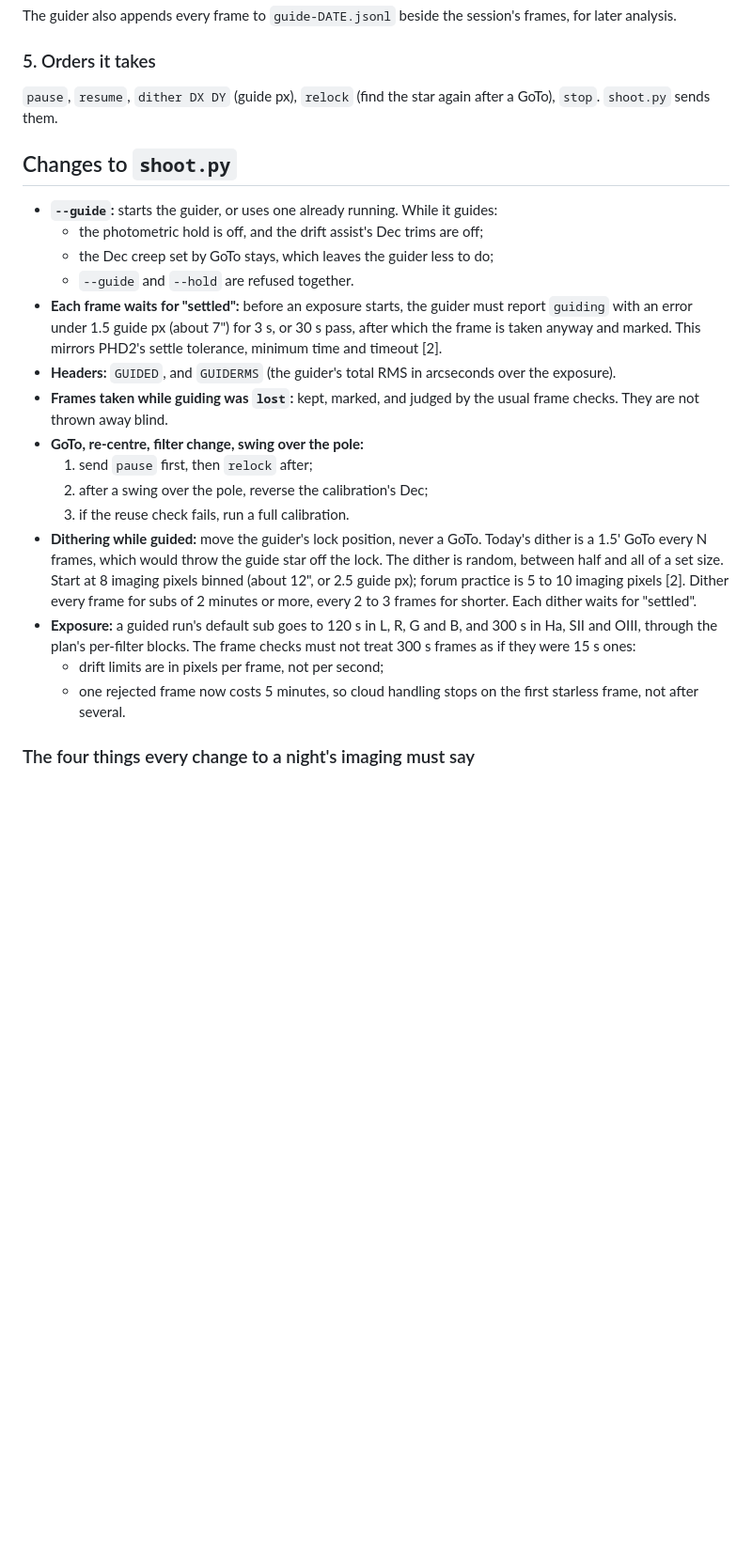
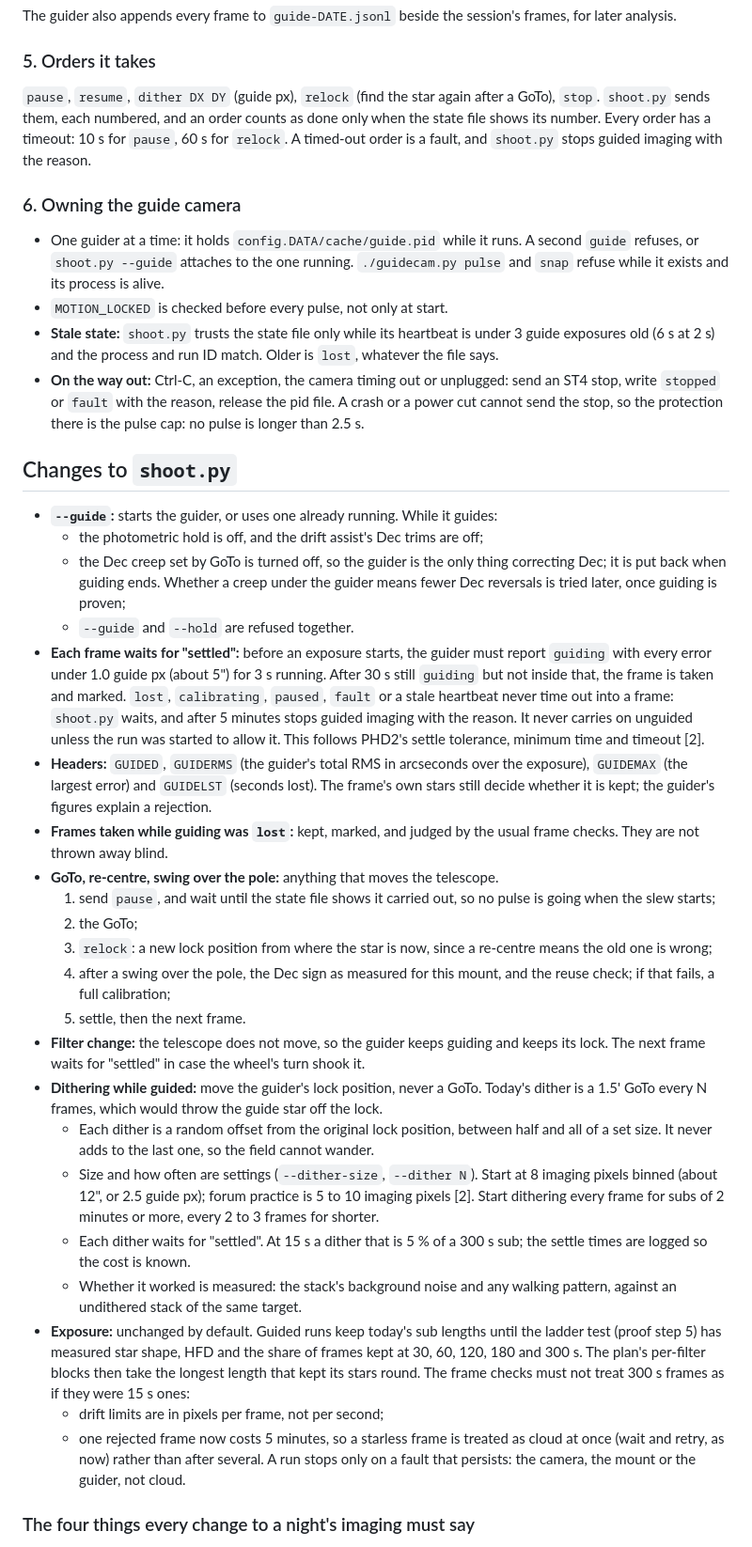
Before and after one commit to Ryan-Clinton/telescopeyoke, a Markdown page: docs/autoguiding.md, the part around one of its changes. Shown at 94% size. GitHub-like rendering; blank space fills up the shorter version.

```diff
--- a/docs/autoguiding.md
+++ b/docs/autoguiding.md
@@ -168,40 +192,87 @@ session's frames, for later analysis.
 ### 5. Orders it takes
 
 `pause`, `resume`, `dither DX DY` (guide px), `relock` (find the star
-again after a GoTo), `stop`. `shoot.py` sends them.
+again after a GoTo), `stop`. `shoot.py` sends them, each numbered, and an
+order counts as done only when the state file shows its number. Every
+order has a timeout: 10 s for `pause`, 60 s for `relock`. A timed-out
+order is a fault, and `shoot.py` stops guided imaging with the reason.
+
+### 6. Owning the guide camera
+
+- One guider at a time: it holds `config.DATA/cache/guide.pid` while it
+  runs. A second `guide` refuses, or `shoot.py --guide` attaches to the one
+  running. `./guidecam.py pulse` and `snap` refuse while it exists and its
+  process is alive.
+- `MOTION_LOCKED` is checked before every pulse, not only at start.
+- **Stale state:** `shoot.py` trusts the state file only while its
+  heartbeat is under 3 guide exposures old (6 s at 2 s) and the process
+  and run ID match. Older is `lost`, whatever the file says.
+- **On the way out:** Ctrl-C, an exception, the camera timing out or
+  unplugged: send an ST4 stop, write `stopped` or `fault` with the reason,
+  release the pid file. A crash or a power cut cannot send the stop, so
+  the protection there is the pulse cap: no pulse is longer than 2.5 s.
 
 ## Changes to `shoot.py`
 
 - **`--guide`:** starts the guider, or uses one already running. While it
   guides:
   - the photometric hold is off, and the drift assist's Dec trims are off;
-  - the Dec creep set by GoTo stays, which leaves the guider less to do;
+  - the Dec creep set by GoTo is turned off, so the guider is the only
+    thing correcting Dec; it is put back when guiding ends. Whether a creep
+    under the guider means fewer Dec reversals is tried later, once
+    guiding is proven;
   - `--guide` and `--hold` are refused together.
 - **Each frame waits for "settled":** before an exposure starts, the guider
-  must report `guiding` with an error under 1.5 guide px (about 7") for
-  3 s, or 30 s pass, after which the frame is taken anyway and marked.
-  This mirrors PHD2's settle tolerance, minimum time and timeout [2].
-- **Headers:** `GUIDED`, and `GUIDERMS` (the guider's total RMS in
-  arcseconds over the exposure).
+  must report `guiding` with every error under 1.0 guide px (about 5") for
+  3 s running. After 30 s still `guiding` but not inside that, the frame is
+  taken and marked. `lost`, `calibrating`, `paused`, `fault` or a stale
+  heartbeat never time out into a frame: `shoot.py` waits, and after 5
+  minutes stops guided imaging with the reason. It never carries on
+  unguided unless the run was started to allow it. This follows PHD2's
+  settle tolerance, minimum time and timeout [2].
+- **Headers:** `GUIDED`, `GUIDERMS` (the guider's total RMS in arcseconds
+  over the exposure), `GUIDEMAX` (the largest error) and `GUIDELST`
+  (seconds lost). The frame's own stars still decide whether it is kept;
+  the guider's figures explain a rejection.
 - **Frames taken while guiding was `lost`:** kept, marked, and judged by
   the usual frame checks. They are not thrown away blind.
-- **GoTo, re-centre, filter change, swing over the pole:**
-  1. send `pause` first, then `relock` after;
-  2. after a swing over the pole, reverse the calibration's Dec;
-  3. if the reuse check fails, run a full calibration.
+- **GoTo, re-centre, swing over the pole:** anything that moves the
+  telescope.
+  1. send `pause`, and wait until the state file shows it carried out, so
+     no pulse is going when the slew starts;
+  2. the GoTo;
+  3. `relock`: a new lock position from where the star is now, since a
+     re-centre means the old one is wrong;
+  4. after a swing over the pole, the Dec sign as measured for this mount,
+     and the reuse check; if that fails, a full calibration;
+  5. settle, then the next frame.
+- **Filter change:** the telescope does not move, so the guider keeps
+  guiding and keeps its lock. The next frame waits for "settled" in case
+  the wheel's turn shook it.
 - **Dithering while guided:** move the guider's lock position, never a
   GoTo. Today's dither is a 1.5' GoTo every N frames, which would throw the
-  guide star off the lock. The dither is random, between half and all of a
-  set size. Start at 8 imaging pixels binned (about 12", or 2.5 guide px);
-  forum practice is 5 to 10 imaging pixels [2]. Dither every frame for
-  subs of 2 minutes or more, every 2 to 3 frames for shorter. Each dither
-  waits for "settled".
-- **Exposure:** a guided run's default sub goes to 120 s in L, R, G and B,
-  and 300 s in Ha, SII and OIII, through the plan's per-filter blocks. The
-  frame checks must not treat 300 s frames as if they were 15 s ones:
+  guide star off the lock.
+  - Each dither is a random offset from the original lock position, between
+    half and all of a set size. It never adds to the last one, so the field
+    cannot wander.
+  - Size and how often are settings (`--dither-size`, `--dither N`). Start
+    at 8 imaging pixels binned (about 12", or 2.5 guide px); forum practice
+    is 5 to 10 imaging pixels [2]. Start dithering every frame for subs of
+    2 minutes or more, every 2 to 3 frames for shorter.
+  - Each dither waits for "settled". At 15 s a dither that is 5 % of a
+    300 s sub; the settle times are logged so the cost is known.
+  - Whether it worked is measured: the stack's background noise and any
+    walking pattern, against an undithered stack of the same target.
+- **Exposure:** unchanged by default. Guided runs keep today's sub lengths
+  until the ladder test (proof step 5) has measured star shape, HFD and the
+  share of frames kept at 30, 60, 120, 180 and 300 s. The plan's per-filter
+  blocks then take the longest length that kept its stars round. The frame
+  checks must not treat 300 s frames as if they were 15 s ones:
   - drift limits are in pixels per frame, not per second;
-  - one rejected frame now costs 5 minutes, so cloud handling stops on the
-    first starless frame, not after several.
+  - one rejected frame now costs 5 minutes, so a starless frame is treated
+    as cloud at once (wait and retry, as now) rather than after several.
+    A run stops only on a fault that persists: the camera, the mount or the
+    guider, not cloud.
 
 ### The four things every change to a night's imaging must say
 
```
Also changed, not shown: other parts of docs/autoguiding.md (+66 -18 lines).
